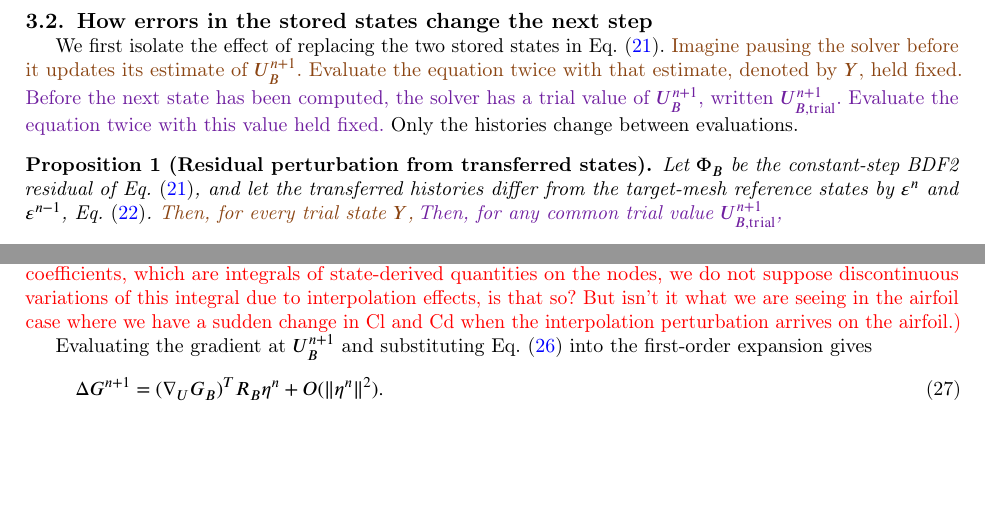
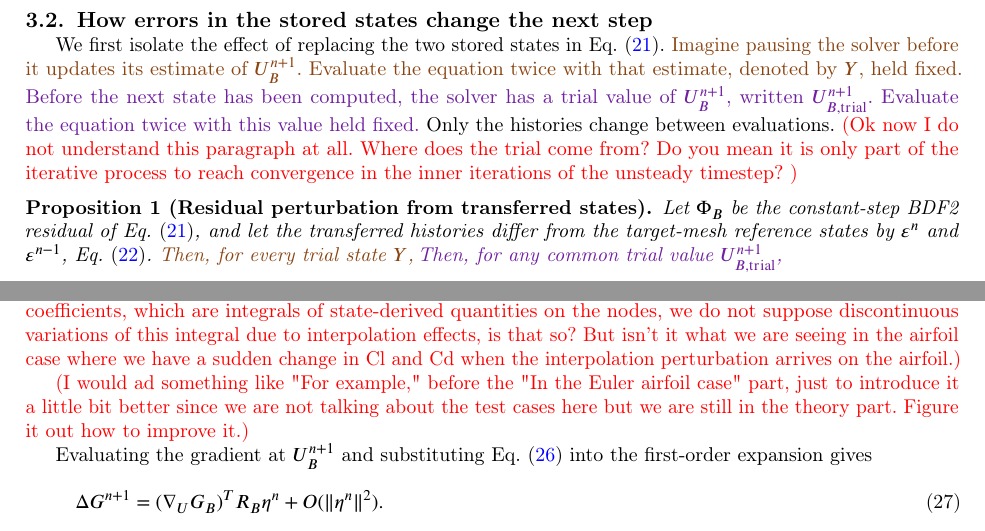
Before and after one commit to rois1995/InterpolationPaper, a LaTeX paper (paper.tex): two parts of pages 11 and 13 of 27 before the commit and two parts of pages 11 and 13 of 28 after it, joined at a grey line, cut so that both start at the same text, the shorter picture padded with empty space. Compiled offline with pdfLaTeX; a LaTeX package or settings file that is missing is left out.

Commit message:
Comments V2.2

```diff
--- a/paper.tex
+++ b/paper.tex
@@ -571,7 +571,8 @@ The middle term passes the two source fields through the complete transfer separ
 
 \subsection{How errors in the stored states change the next step}
 
-We first isolate the effect of replacing the two stored states in Eq.~\eqref{eq:bdf2}. \revdel{Imagine pausing the solver before it updates its estimate of $U_B^{n+1}$. Evaluate the equation twice with that estimate, denoted by $Y$, held fixed.}\revadd{Before the next state has been computed, the solver has a trial value of $U_B^{n+1}$, written $U_{B,\mathrm{trial}}^{n+1}$. Evaluate the equation twice with this value held fixed.} Only the histories change between evaluations.
+We first isolate the effect of replacing the two stored states in Eq.~\eqref{eq:bdf2}. \revdel{Imagine pausing the solver before it updates its estimate of $U_B^{n+1}$. Evaluate the equation twice with that estimate, denoted by $Y$, held fixed.}\revadd{Before the next state has been computed, the solver has a trial value of $U_B^{n+1}$, written $U_{B,\mathrm{trial}}^{n+1}$. Evaluate the equation twice with this value held fixed.} Only the histories change between evaluations. \authorcomment{(Ok now I do not understand this paragraph at all. Where does the trial come from? Do you mean it is only part of the iterative process to reach convergence in the inner iterations of the unsteady timestep?
+)}
 
 \begin{proposition}[Residual perturbation from transferred states]
 \label{prop:history-forcing}
@@ -670,6 +671,8 @@ The response matrix $R_B$ converts stored-state errors into a next-state change.
 Consider an aerodynamic output $G_B$, for example the lift coefficient evaluated on mesh $B$. Its change after one step is $\Delta G^{n+1}=G_B(\widehat U_B^{n+1})-G_B(U_B^{n+1})$. \revdel{We assume that the gradient $\nabla_U G_B$ changes at most in proportion to a small change in state near $U_B^{n+1}$. This local Lipschitz condition bounds the error of a first-order output prediction by a constant times $\|\delta^{n+1}\|^2$. This is an assumption about the chosen output. For example, an output defined as the maximum pressure over all vertices can lose differentiability when a different vertex becomes the maximum.}\revadd{At a fixed time on this mesh, we assume that the gradient $\nabla_U G_B$ changes at most in proportion to a small change in the flow state near $U_B^{n+1}$. This bounds the remainder in a first-order load prediction by a constant times $\|\eps^{n+1}\|^2$. In the Euler airfoil case, pressure lift and drag use fixed surface weights, and ideal-gas pressure varies smoothly with the local conserved variables for $\rho>0$. A small change in wall pressure therefore gives a small change in either coefficient. In viscous flow the load also depends on the computed wall shear. A finite change in the wall state can produce a finite change in the force in one step. The smoothness assumption concerns the load as a function of state at one time. Section~\ref{sec:delayed-airfoil-test} measures how quickly the wall state changes as a disturbance arrives.}
 \authorcomment{(Ok, so sinze we are interested into aerodynamic coefficients, which are integrals of state-derived quantities on the nodes, we do not suppose discontinuous variations of this integral due to interpolation effects, is that so? But isn't it what we are seeing in the airfoil case where we have a sudden change in Cl and Cd when the interpolation perturbation arrives on the airfoil.)}
 
+\authorcomment{(I would ad something like "For example," before the "In the Euler airfoil case" part, just to introduce it a little bit better since we are not talking about the test cases here but we are still in the theory part. Figure it out how to improve it.)}
+
 Evaluating the gradient at $U_B^{n+1}$ and substituting Eq.~\eqref{eq:state-response} into the first-order expansion gives
 \begin{equation}
  \Delta G^{n+1}=(\nabla_U G_B)^TR_B\eta^n+O(\|\eta^n\|^2).
```
Also changed, not shown: paper.tex (2 more changed lines).
